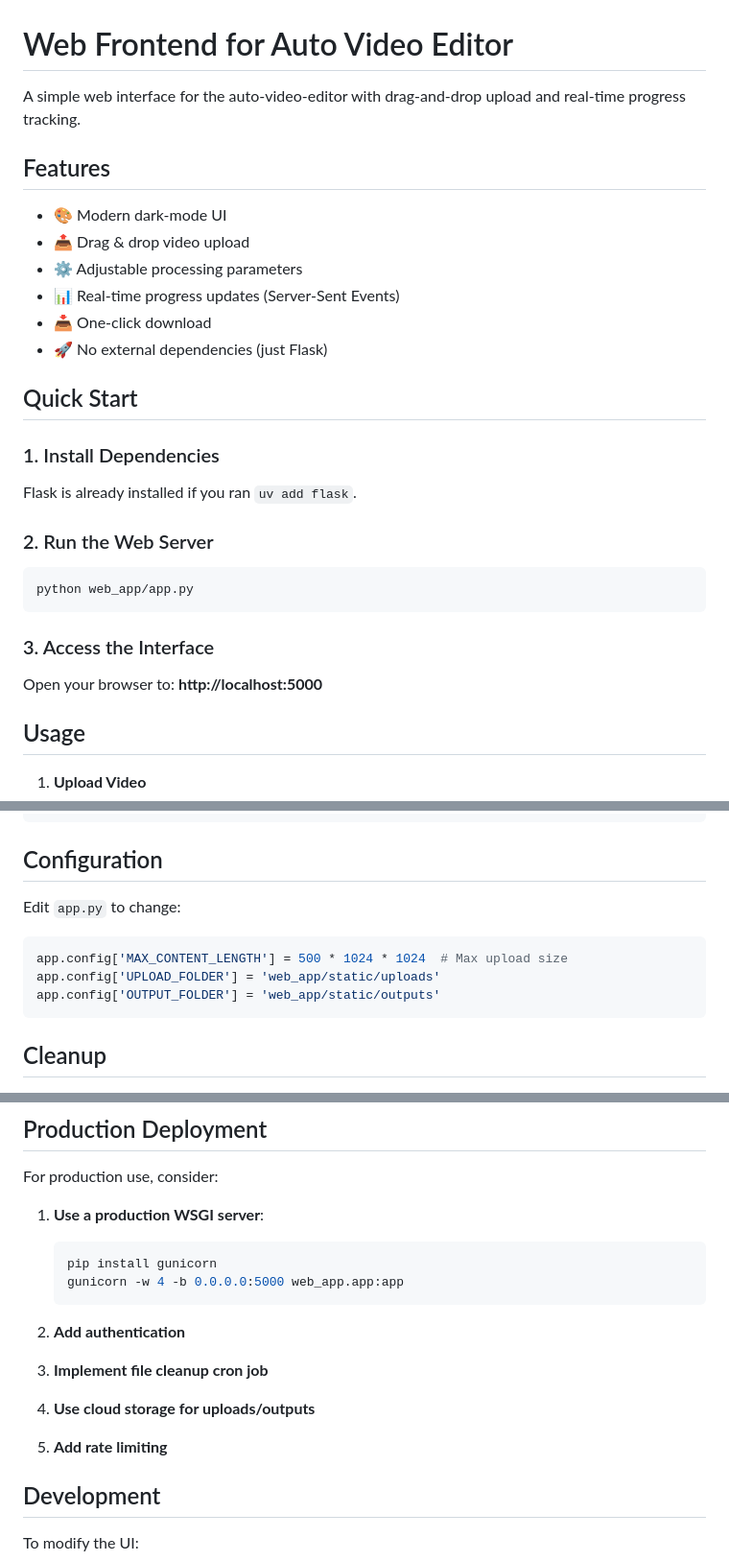
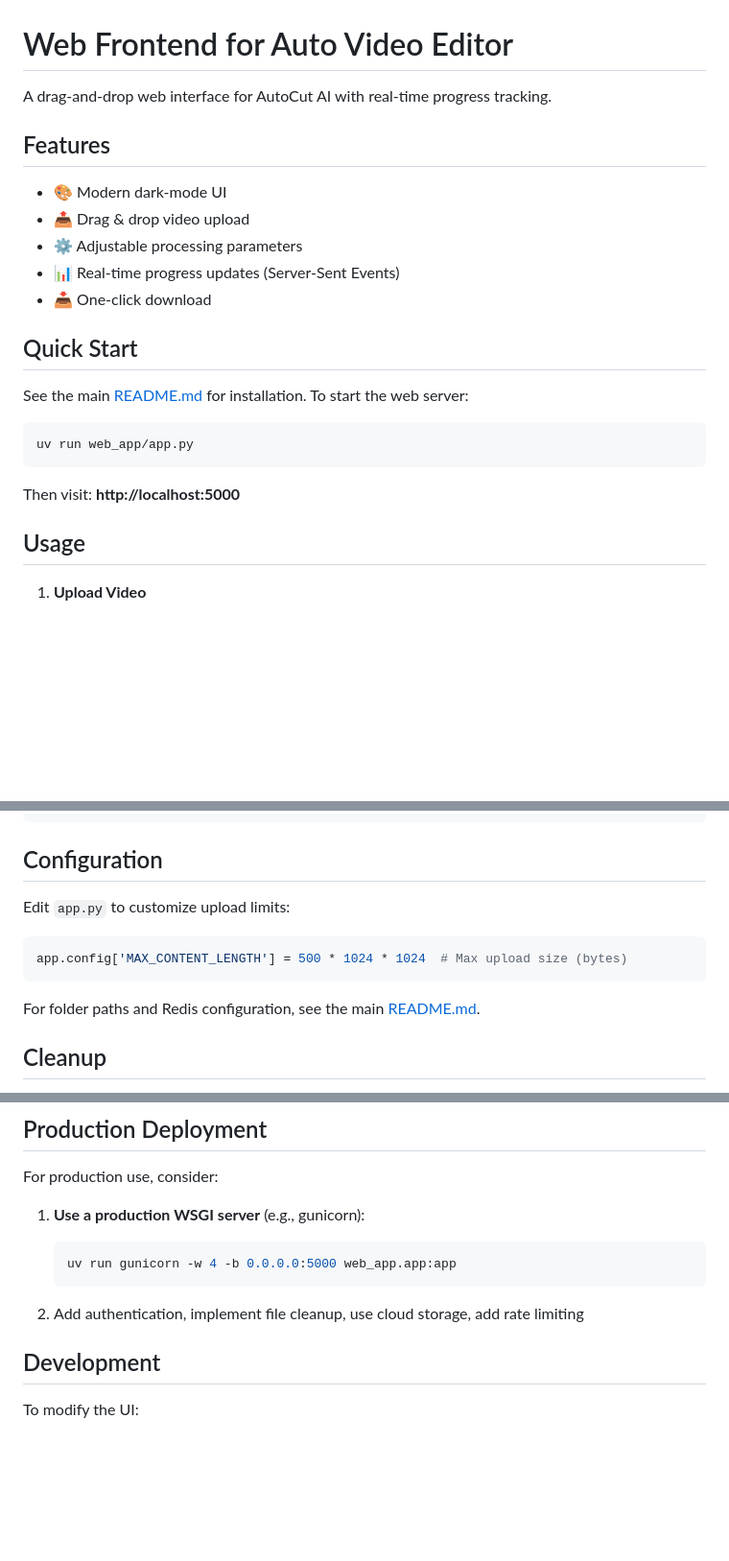
Before and after one commit to benpiper/auto-video-editor, a Markdown page: web_app/README.md, 3 parts joined by grey strips. Shown at 96% size. Rendered like a GitHub page; blank space fills up the shorter version.

````diff
--- a/web_app/README.md
+++ b/web_app/README.md
@@ -1,6 +1,6 @@
 # Web Frontend for Auto Video Editor
 
-A simple web interface for the auto-video-editor with drag-and-drop upload and real-time progress tracking.
+A drag-and-drop web interface for AutoCut AI with real-time progress tracking.
 
 ## Features
 
@@ -9,23 +9,16 @@ A simple web interface for the auto-video-editor with drag-and-drop upload and r
 - ⚙️ Adjustable processing parameters
 - 📊 Real-time progress updates (Server-Sent Events)
 - 📥 One-click download
-- 🚀 No external dependencies (just Flask)
 
 ## Quick Start
 
-### 1. Install Dependencies
-
-Flask is already installed if you ran `uv add flask`.
-
-### 2. Run the Web Server
+See the main [README.md](../README.md) for installation. To start the web server:
 
 ```bash
-python web_app/app.py
+uv run web_app/app.py
 ```
 
-### 3. Access the Interface
-
-Open your browser to: **http://localhost:5000**
+Then visit: **http://localhost:5000**
 
 ## Usage
 
@@ -75,13 +68,13 @@ web_app/
 
 ## Configuration
 
-Edit `app.py` to change:
+Edit `app.py` to customize upload limits:
 
 ```python
-app.config['MAX_CONTENT_LENGTH'] = 500 * 1024 * 1024  # Max upload size
-app.config['UPLOAD_FOLDER'] = 'web_app/static/uploads'
-app.config['OUTPUT_FOLDER'] = 'web_app/static/outputs'
+app.config['MAX_CONTENT_LENGTH'] = 500 * 1024 * 1024  # Max upload size (bytes)
 ```
+
+For folder paths and Redis configuration, see the main [README.md](../README.md#configuration).
 
 ## Cleanup
 
@@ -127,16 +120,12 @@ app.run(debug=True, host='0.0.0.0', port=5001)
 
 For production use, consider:
 
-1. **Use a production WSGI server**:
+1. **Use a production WSGI server** (e.g., gunicorn):
    ```bash
-   pip install gunicorn
-   gunicorn -w 4 -b 0.0.0.0:5000 web_app.app:app
+   uv run gunicorn -w 4 -b 0.0.0.0:5000 web_app.app:app
    ```
 
-2. **Add authentication**
-3. **Implement file cleanup cron job**
-4. **Use cloud storage for uploads/outputs**
-5. **Add rate limiting**
+2. Add authentication, implement file cleanup, use cloud storage, add rate limiting
 
 ## Development
 
````
Also changed, not shown: README.md (+53 -55 lines).
